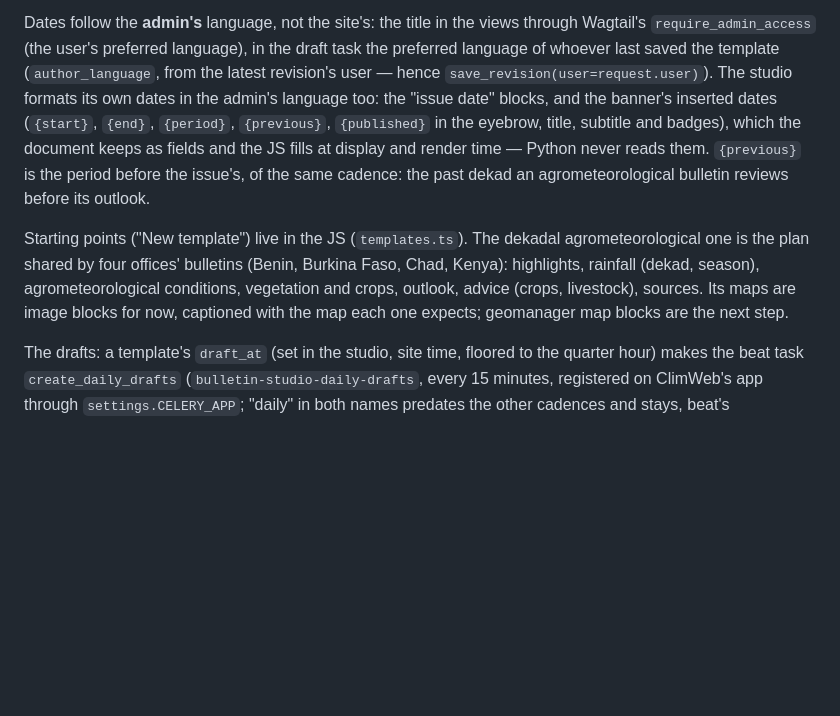
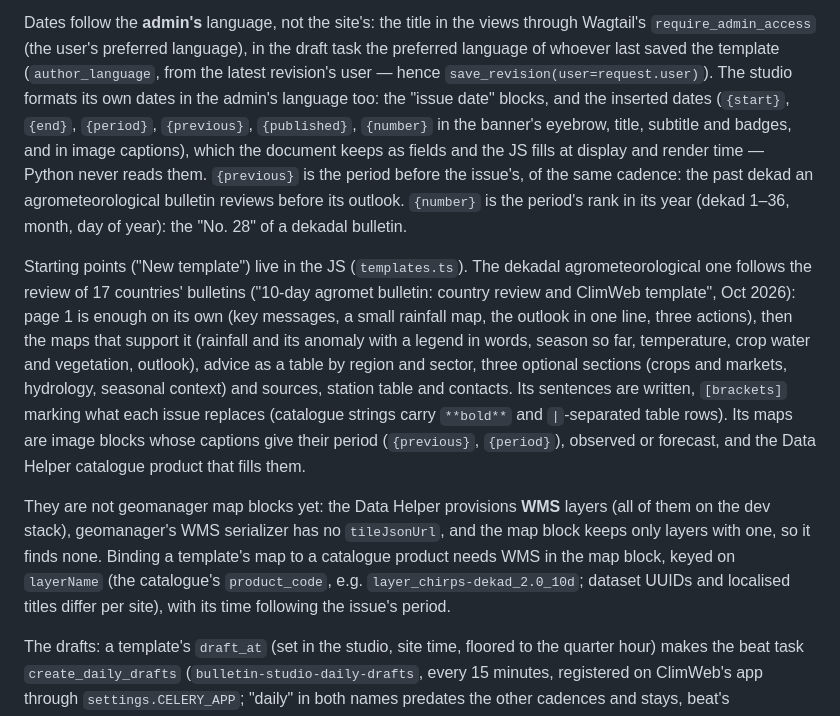
Before and after one commit to wmo-raf/climweb-bulletin-studio, a Markdown page: CLAUDE.md, the part around the change. Drawn GitHub-style; blank space fills up the shorter version.

Commit message:
Docs: the dekadal template after the 17-country review, {number}
The dekadal agrometeorological starting point now follows the review of 17
countries' 10-day bulletins, and its maps say why they are still image blocks:
the Data Helper provisions WMS layers, which the map block cannot list yet.
{number}, the period's rank in its year, joins the inserted dates, which image
captions take too.

Co-Authored-By: Claude Opus 5.5 <noreply@anthropic.com>

```diff
--- a/CLAUDE.md
+++ b/CLAUDE.md
@@ -50,18 +50,32 @@ Dates follow the **admin's** language, not the site's: the title in the views th
 Wagtail's `require_admin_access` (the user's preferred language), in the draft task the
 preferred language of whoever last saved the template (`author_language`, from the latest
 revision's user — hence `save_revision(user=request.user)`). The studio formats its own
-dates in the admin's language too: the "issue date" blocks, and the banner's inserted
-dates (`{start}`, `{end}`, `{period}`, `{previous}`, `{published}` in the eyebrow, title,
-subtitle and badges), which the document keeps as fields and the JS fills at display and
-render time — Python never reads them. `{previous}` is the period before the issue's, of
-the same cadence: the past dekad an agrometeorological bulletin reviews before its outlook.
+dates in the admin's language too: the "issue date" blocks, and the inserted dates
+(`{start}`, `{end}`, `{period}`, `{previous}`, `{published}`, `{number}` in the banner's
+eyebrow, title, subtitle and badges, and in image captions), which the document keeps as
+fields and the JS fills at display and render time — Python never reads them. `{previous}`
+is the period before the issue's, of the same cadence: the past dekad an agrometeorological
+bulletin reviews before its outlook. `{number}` is the period's rank in its year (dekad
+1–36, month, day of year): the "No. 28" of a dekadal bulletin.
 
 Starting points ("New template") live in the JS (`templates.ts`). The dekadal
-agrometeorological one is the plan shared by four offices' bulletins (Benin, Burkina
-Faso, Chad, Kenya): highlights, rainfall (dekad, season), agrometeorological conditions,
-vegetation and crops, outlook, advice (crops, livestock), sources. Its maps are image
-blocks for now, captioned with the map each one expects; geomanager map blocks are the
-next step.
+agrometeorological one follows the review of 17 countries' bulletins ("10-day agromet
+bulletin: country review and ClimWeb template", Oct 2026): page 1 is enough on its own
+(key messages, a small rainfall map, the outlook in one line, three actions), then the
+maps that support it (rainfall and its anomaly with a legend in words, season so far,
+temperature, crop water and vegetation, outlook), advice as a table by region and sector,
+three optional sections (crops and markets, hydrology, seasonal context) and sources,
+station table and contacts. Its sentences are written, `[brackets]` marking what each
+issue replaces (catalogue strings carry `**bold**` and `|`-separated table rows). Its
+maps are image blocks whose captions give their period (`{previous}`, `{period}`),
+observed or forecast, and the Data Helper catalogue product that fills them.
+
+They are not geomanager map blocks yet: the Data Helper provisions **WMS** layers
+(all of them on the dev stack), geomanager's WMS serializer has no `tileJsonUrl`, and the
+map block keeps only layers with one, so it finds none. Binding a template's map to a
+catalogue product needs WMS in the map block, keyed on `layerName` (the catalogue's
+`product_code`, e.g. `layer_chirps-dekad_2.0_10d`; dataset UUIDs and localised titles
+differ per site), with its time following the issue's period.
 
 The drafts: a template's `draft_at` (set in the studio, site time, floored to the quarter
 hour) makes the beat task `create_daily_drafts` (`bulletin-studio-daily-drafts`, every 15
```
